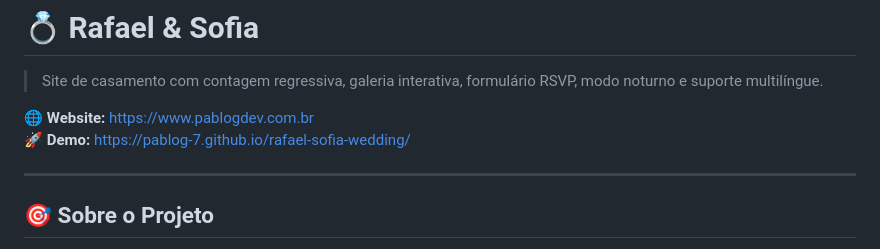
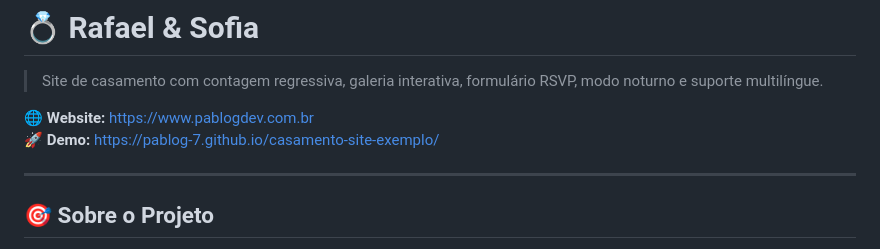
Before and after one commit to waningalpmack/casamento-site-exemplo, a Markdown page: README.md, the part around the change. Drawn GitHub-style.

```diff
--- a/README.md
+++ b/README.md
@@ -3,7 +3,7 @@
 > Site de casamento com contagem regressiva, galeria interativa, formulário RSVP, modo noturno e suporte multilíngue.
 
 🌐 **Website:** https://www.pablogdev.com.br
-🚀 **Demo:** https://pablog-7.github.io/rafael-sofia-wedding/
+🚀 **Demo:** https://pablog-7.github.io/casamento-site-exemplo/
 
 ---
 
```
